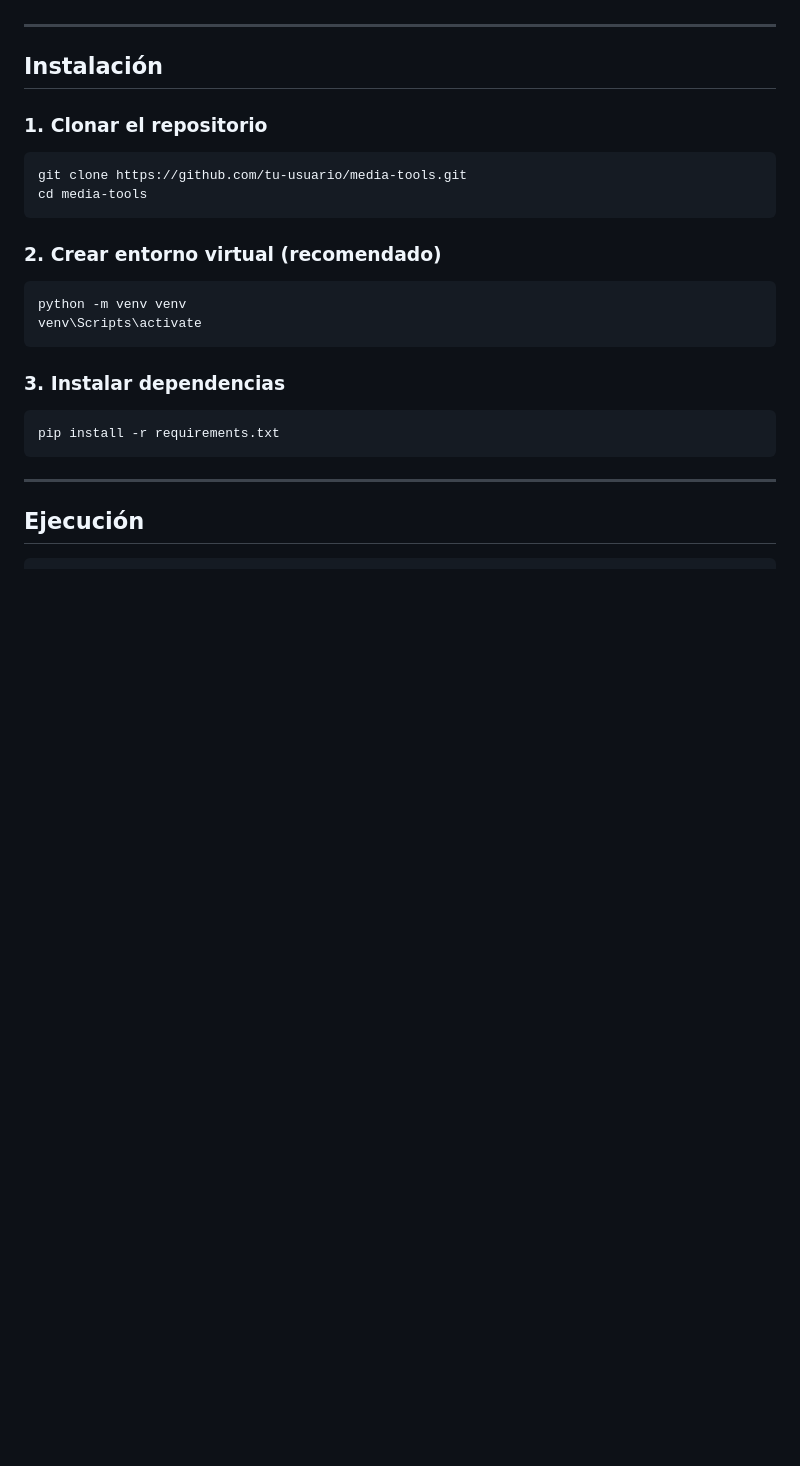
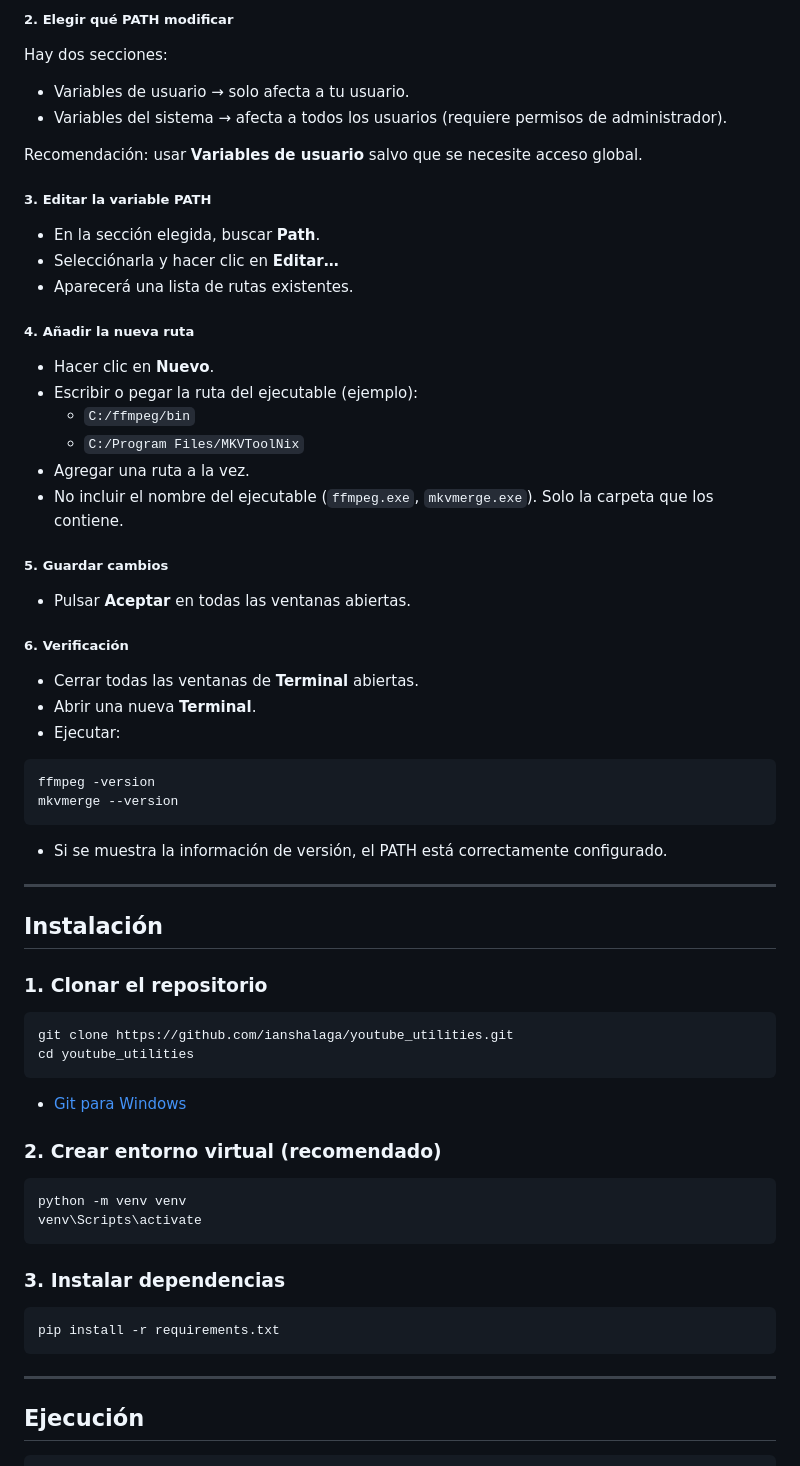
Before and after one commit to ianshalaga/youtube_utilities, a Markdown page: README.md, the part around one of its changes. Drawn GitHub-style; blank space fills up the shorter version.

````diff
--- a/README.md
+++ b/README.md
@@ -81,3 +148,43 @@ El programa intentará detectarlos automáticamente en:
+##### 2. Elegir qué PATH modificar
+
+Hay dos secciones:
+
+- Variables de usuario → solo afecta a tu usuario.
+- Variables del sistema → afecta a todos los usuarios (requiere permisos de administrador).
+
+Recomendación: usar **Variables de usuario** salvo que se necesite acceso global.
+
+##### 3. Editar la variable PATH
+
+- En la sección elegida, buscar **Path**.
+- Selecciónarla y hacer clic en **Editar…**
+- Aparecerá una lista de rutas existentes.
+
+##### 4. Añadir la nueva ruta
+
+- Hacer clic en **Nuevo**.
+- Escribir o pegar la ruta del ejecutable (ejemplo):
+  - `C:/ffmpeg/bin`
+  - `C:/Program Files/MKVToolNix`
+- Agregar una ruta a la vez.
+- No incluir el nombre del ejecutable (`ffmpeg.exe`, `mkvmerge.exe`). Solo la carpeta que los contiene.
+
+##### 5. Guardar cambios
+
+- Pulsar **Aceptar** en todas las ventanas abiertas.
+
+##### 6. Verificación
+
+- Cerrar todas las ventanas de **Terminal** abiertas.
+- Abrir una nueva **Terminal**.
+- Ejecutar:
+
+```bash
+ffmpeg -version
+mkvmerge --version
+```
+
+- Si se muestra la información de versión, el PATH está correctamente configurado.
 
 ---
 
@@ -86,9 +193,11 @@ El programa intentará detectarlos automáticamente en:
 ### 1. Clonar el repositorio
 
 ```bash
-git clone https://github.com/tu-usuario/media-tools.git
-cd media-tools
+git clone https://github.com/ianshalaga/youtube_utilities.git
+cd youtube_utilities
 ```
+
+- [Git para Windows](https://git-scm.com/install/windows)
 
 ### 2. Crear entorno virtual (recomendado)
 
````
Also changed, not shown: other parts of README.md (+75 -8 lines).
